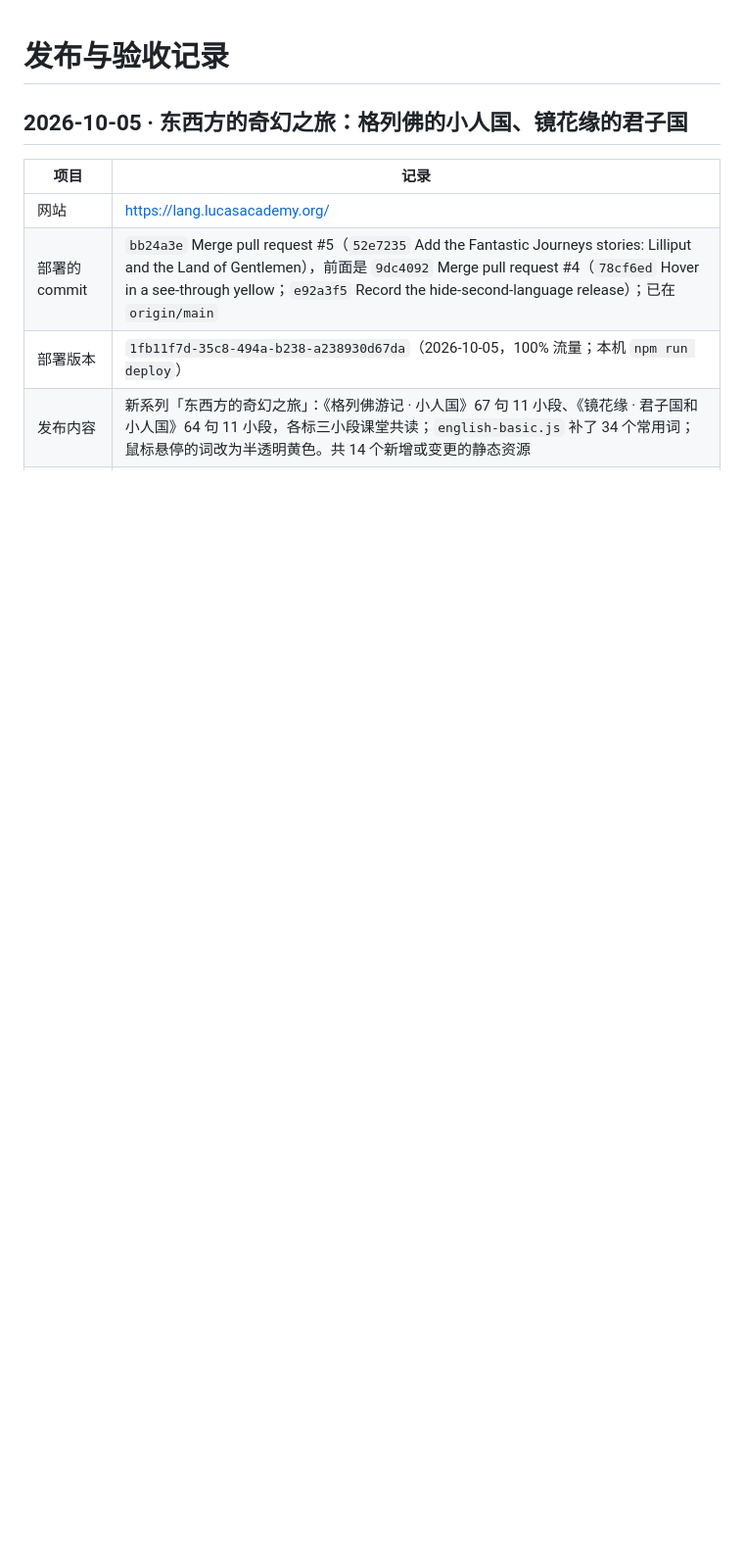
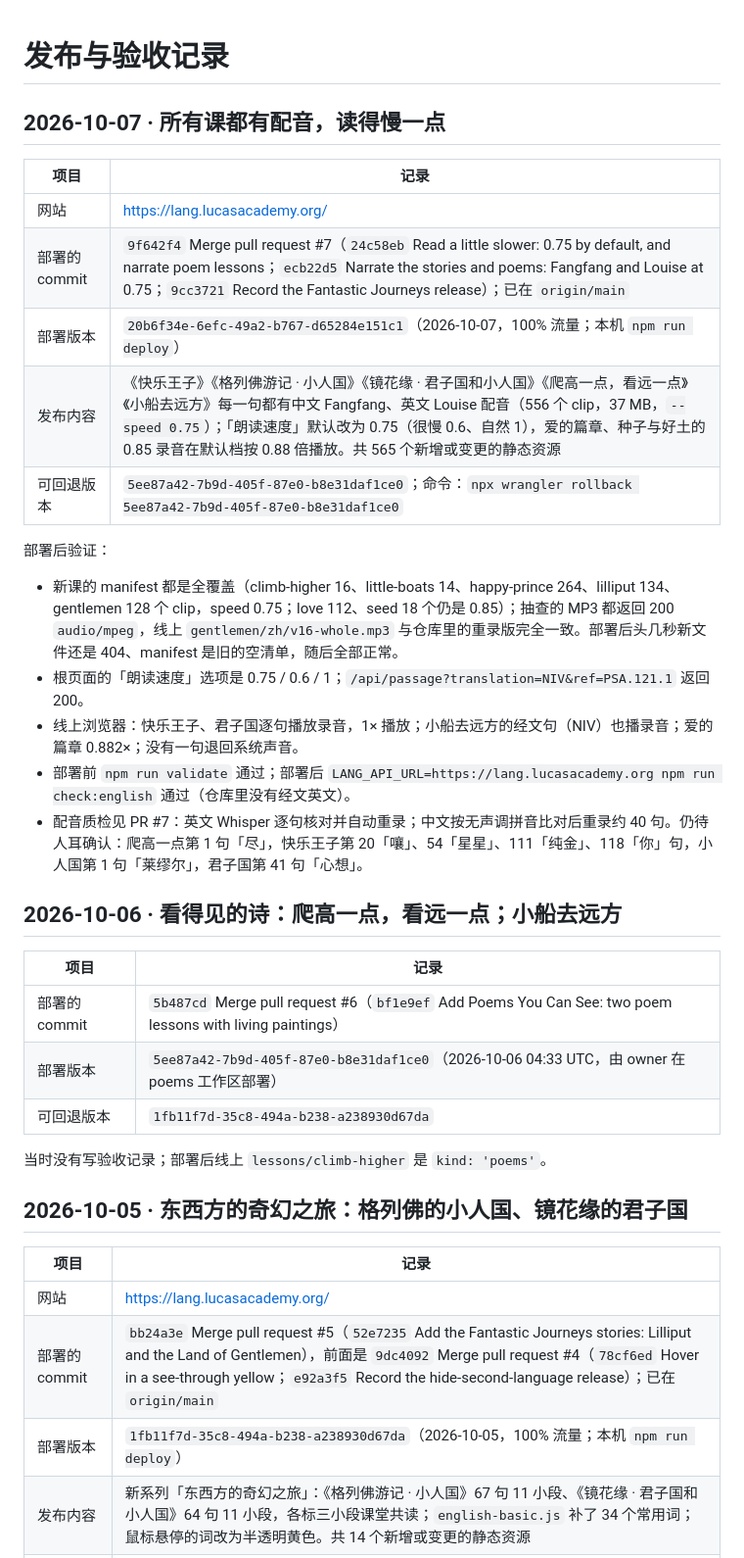
Before and after one commit to yancyqin/lucas-academy-lang, a Markdown page: docs/release.md, the part around the change. Shown at 98% size. Rendered like a GitHub page; blank space fills up the shorter version.

Commit message:
Record the narration release
Co-Authored-By: Claude Opus 5.5 <noreply@anthropic.com>

```diff
--- a/docs/release.md
+++ b/docs/release.md
@@ -1,4 +1,32 @@
 # 发布与验收记录
+
+## 2026-10-07 · 所有课都有配音，读得慢一点
+
+| 项目 | 记录 |
+| --- | --- |
+| 网站 | <https://lang.lucasacademy.org/> |
+| 部署的 commit | `9f642f4` Merge pull request #7（`24c58eb` Read a little slower: 0.75 by default, and narrate poem lessons；`ecb22d5` Narrate the stories and poems: Fangfang and Louise at 0.75；`9cc3721` Record the Fantastic Journeys release）；已在 `origin/main` |
+| 部署版本 | `20b6f34e-6efc-49a2-b767-d65284e151c1`（2026-10-07，100% 流量；本机 `npm run deploy`） |
+| 发布内容 | 《快乐王子》《格列佛游记 · 小人国》《镜花缘 · 君子国和小人国》《爬高一点，看远一点》《小船去远方》每一句都有中文 Fangfang、英文 Louise 配音（556 个 clip，37 MB，`--speed 0.75`）；「朗读速度」默认改为 0.75（很慢 0.6、自然 1），爱的篇章、种子与好土的 0.85 录音在默认档按 0.88 倍播放。共 565 个新增或变更的静态资源 |
+| 可回退版本 | `5ee87a42-7b9d-405f-87e0-b8e31daf1ce0`；命令：`npx wrangler rollback 5ee87a42-7b9d-405f-87e0-b8e31daf1ce0` |
+
+部署后验证：
+
+- 新课的 manifest 都是全覆盖（climb-higher 16、little-boats 14、happy-prince 264、lilliput 134、gentlemen 128 个 clip，speed 0.75；love 112、seed 18 个仍是 0.85）；抽查的 MP3 都返回 200 `audio/mpeg`，线上 `gentlemen/zh/v16-whole.mp3` 与仓库里的重录版完全一致。部署后头几秒新文件还是 404、manifest 是旧的空清单，随后全部正常。
+- 根页面的「朗读速度」选项是 0.75 / 0.6 / 1；`/api/passage?translation=NIV&ref=PSA.121.1` 返回 200。
+- 线上浏览器：快乐王子、君子国逐句播放录音，1× 播放；小船去远方的经文句（NIV）也播录音；爱的篇章 0.882×；没有一句退回系统声音。
+- 部署前 `npm run validate` 通过；部署后 `LANG_API_URL=https://lang.lucasacademy.org npm run check:english` 通过（仓库里没有经文英文）。
+- 配音质检见 PR #7：英文 Whisper 逐句核对并自动重录；中文按无声调拼音比对后重录约 40 句。仍待人耳确认：爬高一点第 1 句「尽」，快乐王子第 20「嚷」、54「星星」、111「纯金」、118「你」句，小人国第 1 句「莱缪尔」，君子国第 41 句「心想」。
+
+## 2026-10-06 · 看得见的诗：爬高一点，看远一点；小船去远方
+
+| 项目 | 记录 |
+| --- | --- |
+| 部署的 commit | `5b487cd` Merge pull request #6（`bf1e9ef` Add Poems You Can See: two poem lessons with living paintings） |
+| 部署版本 | `5ee87a42-7b9d-405f-87e0-b8e31daf1ce0`（2026-10-06 04:33 UTC，由 owner 在 poems 工作区部署） |
+| 可回退版本 | `1fb11f7d-35c8-494a-b238-a238930d67da` |
+
+当时没有写验收记录；部署后线上 `lessons/climb-higher` 是 `kind: 'poems'`。
 
 ## 2026-10-05 · 东西方的奇幻之旅：格列佛的小人国、镜花缘的君子国
 
```
